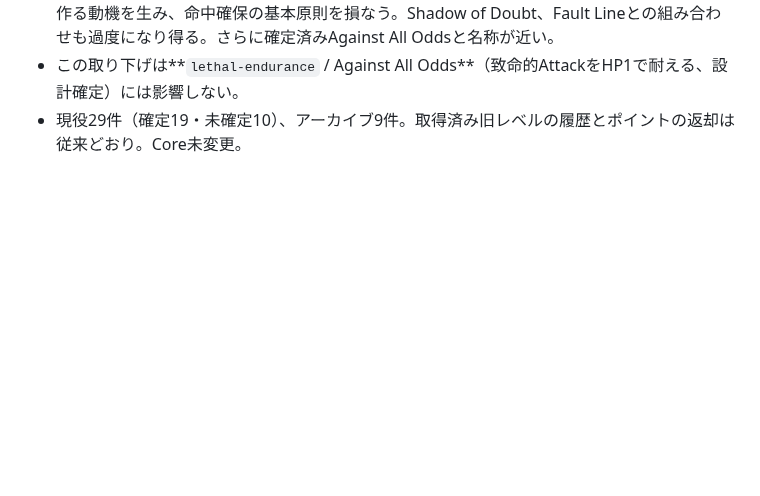
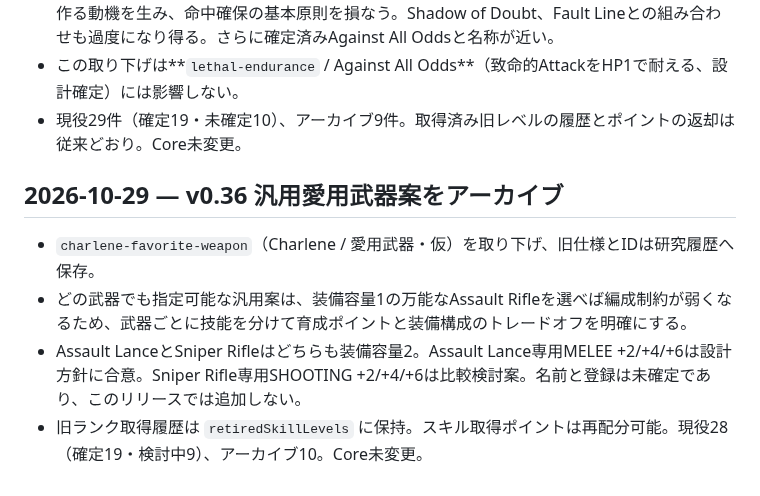
Before and after one commit to k2830122/FrameDoctrine-SkillLab, a Markdown page: SKILL_DESIGN_NOTES.md, the part around one of its changes. Drawn GitHub-style; blank space fills up the shorter version.

Commit message:
Document v0.36 retirement of generic favorite-weapon skill

```diff
--- a/SKILL_DESIGN_NOTES.md
+++ b/SKILL_DESIGN_NOTES.md
@@ -478,3 +478,10 @@ First Watch／Right on Cue／Steady Nerves／Stay Frostyの確定解除は継続
 - **理由：** 命中率を下げるほどHit後のCritPen成功率が上がる設計は、わざわざ不利な射撃条件を作る動機を生み、命中確保の基本原則を損なう。Shadow of Doubt、Fault Lineとの組み合わせも過度になり得る。さらに確定済みAgainst All Oddsと名称が近い。
 - この取り下げは**`lethal-endurance` / Against All Odds**（致命的AttackをHP1で耐える、設計確定）には影響しない。
 - 現役29件（確定19・未確定10）、アーカイブ9件。取得済み旧レベルの履歴とポイントの返却は従来どおり。Core未変更。
+
+## 2026-10-29 — v0.36 汎用愛用武器案をアーカイブ
+
+- `charlene-favorite-weapon`（Charlene / 愛用武器・仮）を取り下げ、旧仕様とIDは研究履歴へ保存。
+- どの武器でも指定可能な汎用案は、装備容量1の万能なAssault Rifleを選べば編成制約が弱くなるため、武器ごとに技能を分けて育成ポイントと装備構成のトレードオフを明確にする。
+- Assault LanceとSniper Rifleはどちらも装備容量2。Assault Lance専用MELEE +2/+4/+6は設計方針に合意。Sniper Rifle専用SHOOTING +2/+4/+6は比較検討案。名前と登録は未確定であり、このリリースでは追加しない。
+- 旧ランク取得履歴は `retiredSkillLevels` に保持。スキル取得ポイントは再配分可能。現役28（確定19・検討中9）、アーカイブ10。Core未変更。
```
Also changed, not shown: other parts of SKILL_DESIGN_NOTES.md (+1 -1 lines).
